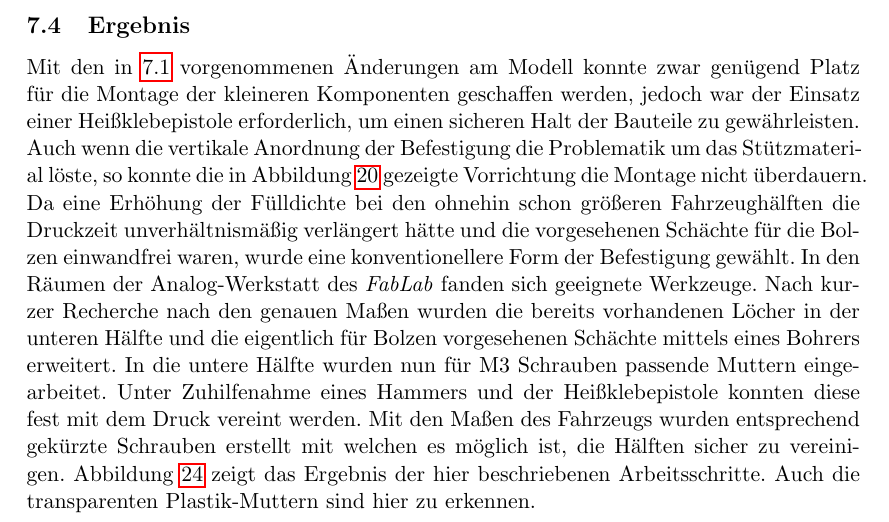
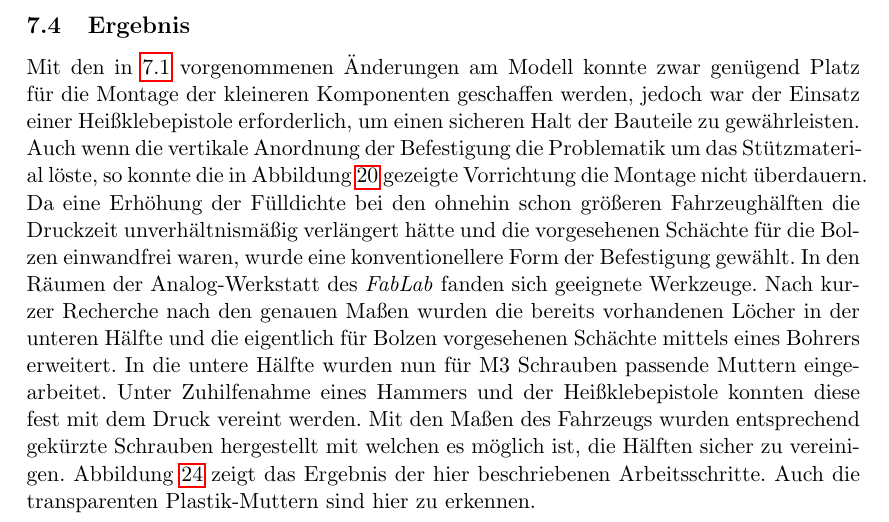
Before and after one commit to simonhauck/M-AI-SmartCars, a LaTeX document (doc/Dokumentation.tex, which reads doc/parts/iteration4/iteration_result.tex): part of page 28 of 32, cut so that both start at the same text. Compiled offline with pdfLaTeX.

Commit message:
update doc

```diff
--- a/doc/parts/iteration4/iteration_result.tex
+++ b/doc/parts/iteration4/iteration_result.tex
@@ -21,7 +21,7 @@ die eigentlich für Bolzen vorgesehenen Schächte mittels eines Bohrers erweiter
 In die untere Hälfte wurden nun für M3 Schrauben passende Muttern eingearbeitet.
 Unter Zuhilfenahme eines Hammers und der
 Heißklebepistole konnten diese fest mit dem Druck vereint werden. Mit
-den Maßen des Fahrzeugs wurden entsprechend gekürzte Schrauben erstellt mit welchen es möglich ist,
+den Maßen des Fahrzeugs wurden entsprechend gekürzte Schrauben hergestellt mit welchen es möglich ist,
 die Hälften sicher zu vereinigen. Abbildung \ref{fig-final-fixture} zeigt das Ergebnis der hier beschriebenen
 Arbeitsschritte. Auch die transparenten Plastik-Muttern sind hier zu erkennen.
 \begin{figure}[H]
```
